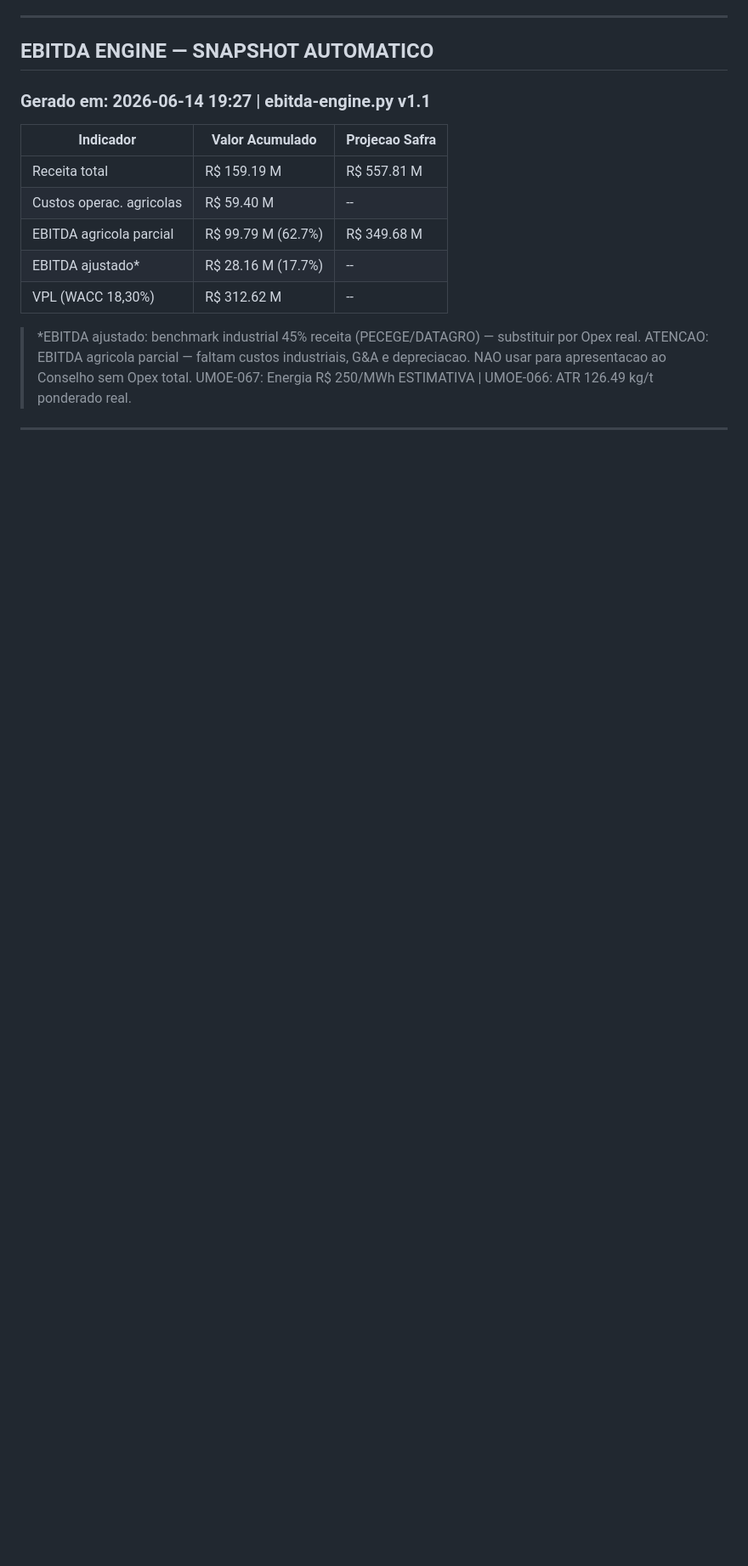
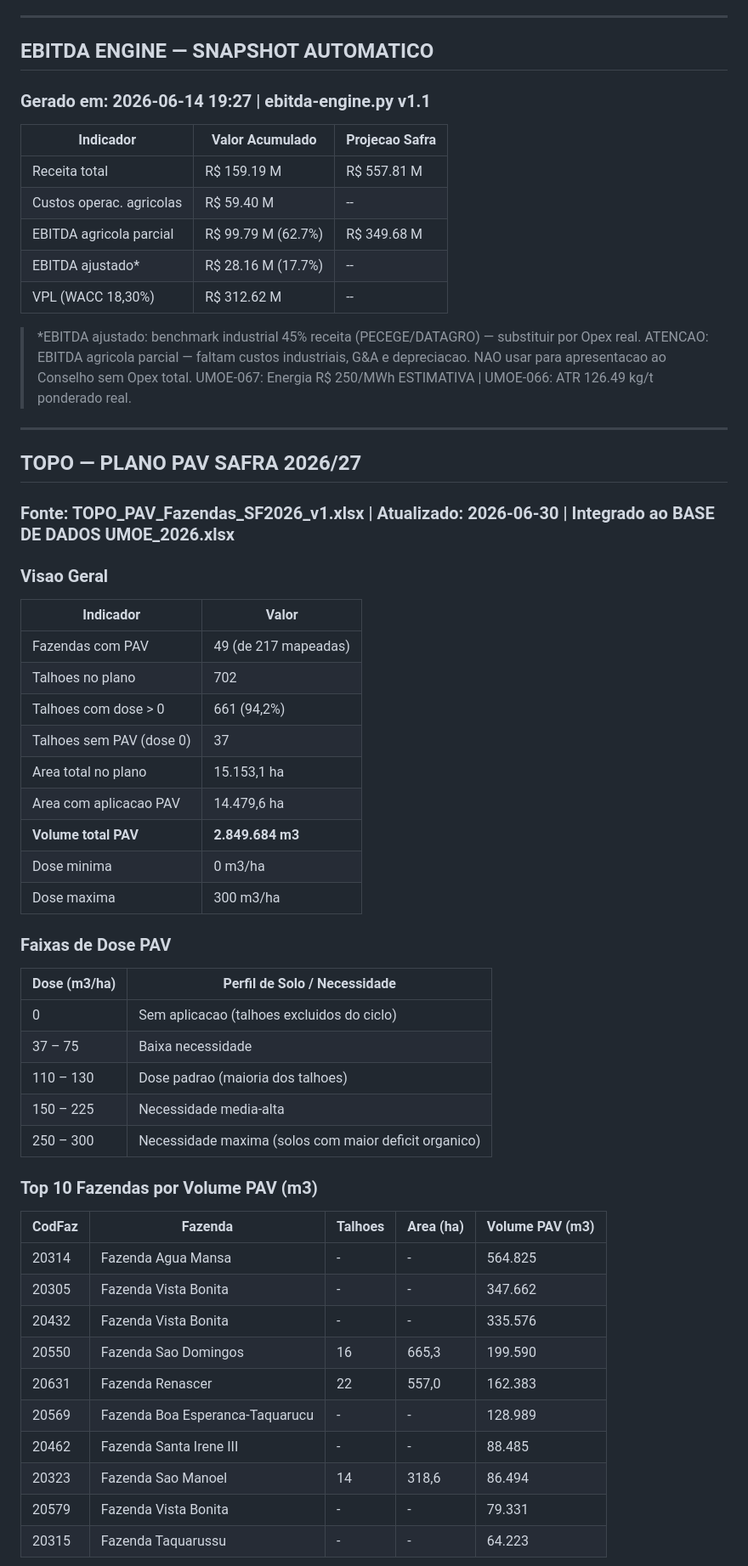
Before and after one commit to andreielastico-blip/umoe-os, a Markdown page: UMOE-OS-8.0/99-SSoT/SSoT-UMOE-2026.md, the part around one of its changes. Shown at 85% size. GitHub-like rendering; blank space fills up the shorter version.

Commit message:
topo: plano PAV SF2026 integrado a SSoT e BASE DE DADOS
- TOPO_PAV_Fazendas_SF2026_v1.xlsx: 49 fazendas, 702 talhoes, 15.153 ha
- Volume total PAV: 2.849.684 m3 | Dose 0-300 m3/ha
- Top volume: Vista Bonita (3x / 762k m3), Agua Mansa (565k m3)
- Join CodFaz+Talhao: 701/702 match na BASE (20097 excluido - industrial)
- Colunas SAFRA, Modulo_PAV, Dose_m3ha_PAV adicionadas ao BASE DE DADOS

Co-Authored-By: Claude Sonnet 4.6 <noreply@anthropic.com>

```diff
--- a/UMOE-OS-8.0/99-SSoT/SSoT-UMOE-2026.md
+++ b/UMOE-OS-8.0/99-SSoT/SSoT-UMOE-2026.md
@@ -1132,3 +1132,45 @@ Detalhe unitário R$/t (acumulado):
 
 ---
 
+## TOPO — PLANO PAV SAFRA 2026/27
+### Fonte: TOPO_PAV_Fazendas_SF2026_v1.xlsx | Atualizado: 2026-06-30 | Integrado ao BASE DE DADOS UMOE_2026.xlsx
+
+### Visao Geral
+
+| Indicador | Valor |
+|-----------|-------|
+| Fazendas com PAV | 49 (de 217 mapeadas) |
+| Talhoes no plano | 702 |
+| Talhoes com dose > 0 | 661 (94,2%) |
+| Talhoes sem PAV (dose 0) | 37 |
+| Area total no plano | 15.153,1 ha |
+| Area com aplicacao PAV | 14.479,6 ha |
+| **Volume total PAV** | **2.849.684 m3** |
+| Dose minima | 0 m3/ha |
+| Dose maxima | 300 m3/ha |
+
+### Faixas de Dose PAV
+
+| Dose (m3/ha) | Perfil de Solo / Necessidade |
+|--------------|------------------------------|
+| 0 | Sem aplicacao (talhoes excluidos do ciclo) |
+| 37 – 75 | Baixa necessidade |
+| 110 – 130 | Dose padrao (maioria dos talhoes) |
+| 150 – 225 | Necessidade media-alta |
+| 250 – 300 | Necessidade maxima (solos com maior deficit organico) |
+
+### Top 10 Fazendas por Volume PAV (m3)
+
+| CodFaz | Fazenda | Talhoes | Area (ha) | Volume PAV (m3) |
+|--------|---------|---------|-----------|----------------|
+| 20314 | Fazenda Agua Mansa | - | - | 564.825 |
+| 20305 | Fazenda Vista Bonita | - | - | 347.662 |
+| 20432 | Fazenda Vista Bonita | - | - | 335.576 |
+| 20550 | Fazenda Sao Domingos | 16 | 665,3 | 199.590 |
+| 20631 | Fazenda Renascer | 22 | 557,0 | 162.383 |
+| 20569 | Fazenda Boa Esperanca-Taquarucu | - | - | 128.989 |
+| 20462 | Fazenda Santa Irene III | - | - | 88.485 |
+| 20323 | Fazenda Sao Manoel | 14 | 318,6 | 86.494 |
+| 20579 | Fazenda Vista Bonita | - | - | 79.331 |
+| 20315 | Fazenda Taquarussu | - | - | 64.223 |
+
```
Also changed, not shown: other parts of UMOE-OS-8.0/99-SSoT/SSoT-UMOE-2026.md (+30 -0 lines).
